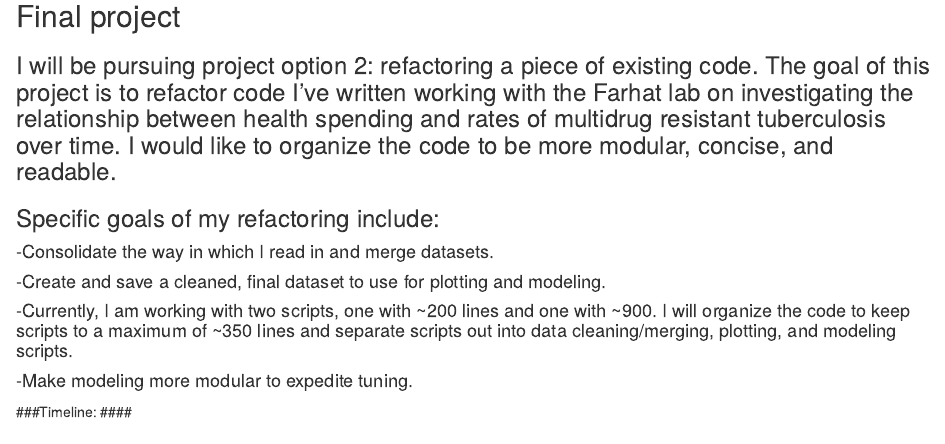
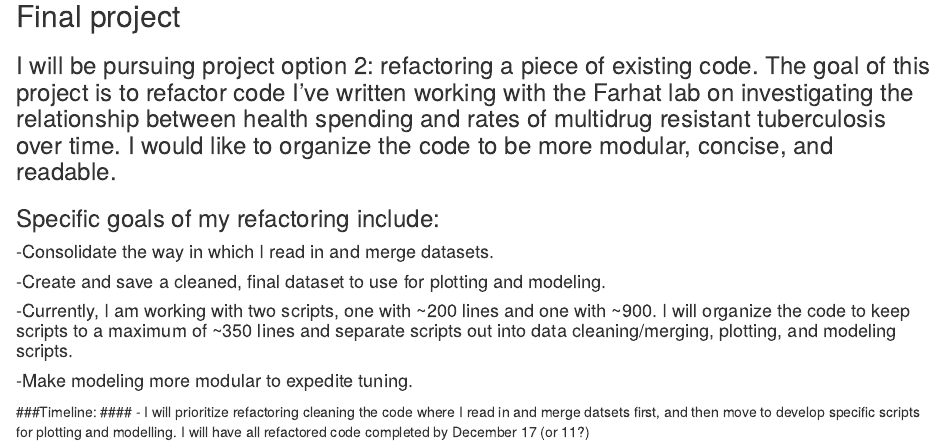
Before and after one commit to cbintz/HMS520_finalproject_TB, an R Markdown document (final_project_tb.Rmd): the page in a window 1100 px wide, from 200 px down. Rendered offline with R 4.5, knitr and Pandoc, with nearby package versions.

Commit message:
added timeline

```diff
--- a/final_project_tb.Rmd
+++ b/final_project_tb.Rmd
@@ -21,4 +21,4 @@ knitr::opts_chunk$set(echo = TRUE)
 #### -Make modeling more modular to expedite tuning.
 
 ###Timeline:
-####
+#### - I will prioritize refactoring cleaning the code where I read in and merge datsets first, and then move to develop specific scripts for plotting and modelling. I will have all refactored code completed by December 17 (or 11?)
```
